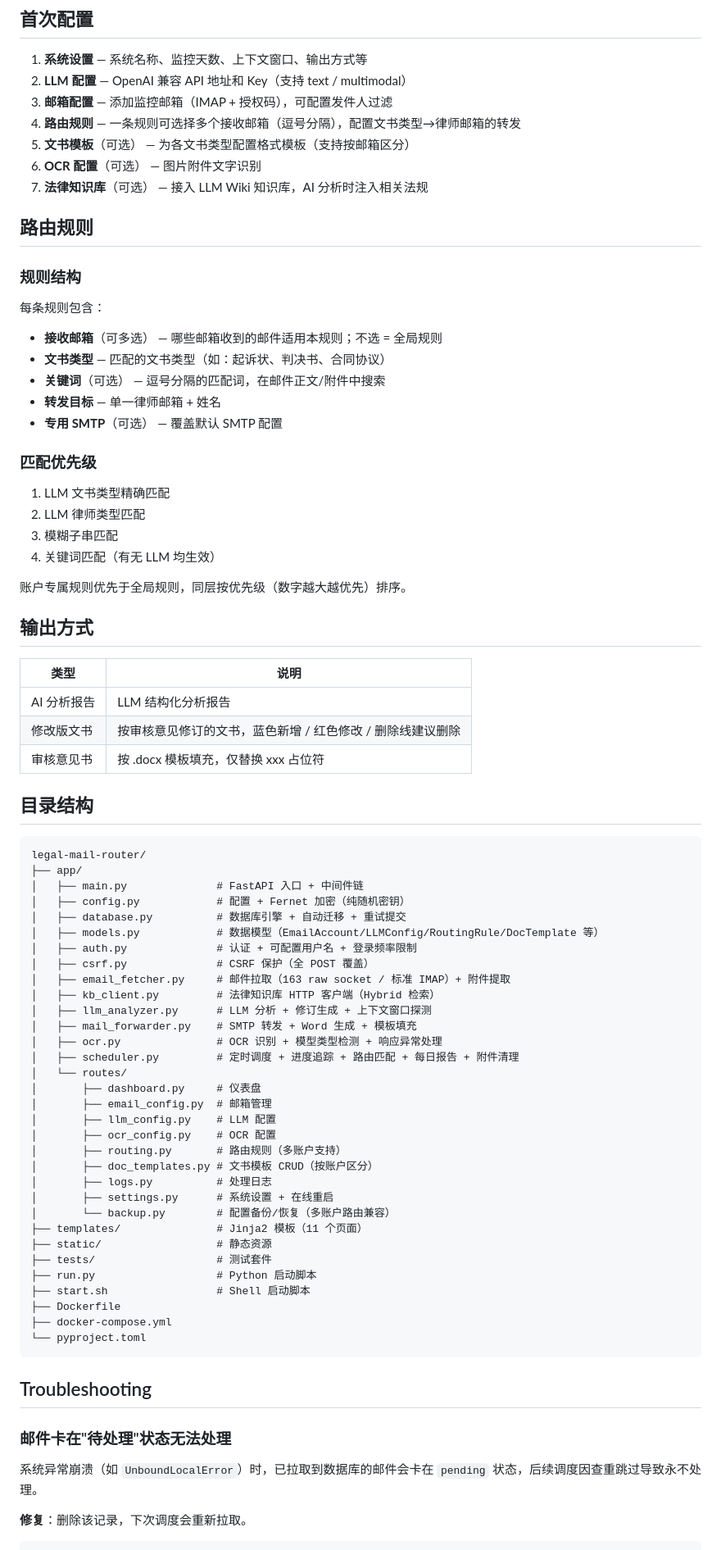
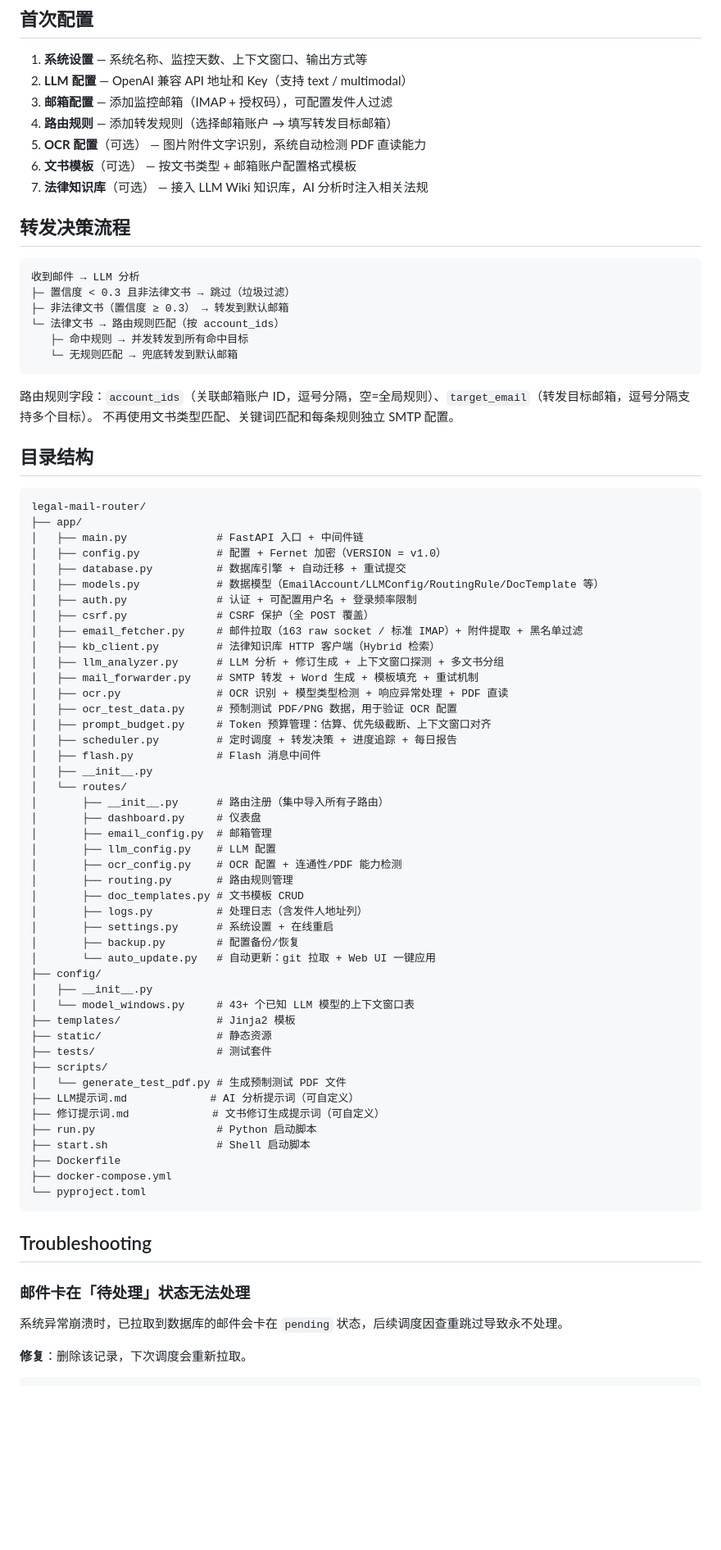
Before and after one commit to masquerator-coder/legal-mail-router, a Markdown page: README.md, the part around one of its changes. Shown at 82% size. Drawn GitHub-style; blank space fills up the shorter version.

Commit message:
更新 README.md 反映最新功能（路由简化、分组分析、PDF探测、自动更新等）

````diff
--- a/README.md
+++ b/README.md
@@ -132,38 +158,24 @@ docker compose up -d
 1. **系统设置** — 系统名称、监控天数、上下文窗口、输出方式等
 2. **LLM 配置** — OpenAI 兼容 API 地址和 Key（支持 text / multimodal）
 3. **邮箱配置** — 添加监控邮箱（IMAP + 授权码），可配置发件人过滤
-4. **路由规则** — 一条规则可选择多个接收邮箱（逗号分隔），配置文书类型→律师邮箱的转发
-5. **文书模板**（可选） — 为各文书类型配置格式模板（支持按邮箱区分）
-6. **OCR 配置**（可选） — 图片附件文字识别
+4. **路由规则** — 添加转发规则（选择邮箱账户 → 填写转发目标邮箱）
+5. **OCR 配置**（可选） — 图片附件文字识别，系统自动检测 PDF 直读能力
+6. **文书模板**（可选） — 按文书类型 + 邮箱账户配置格式模板
 7. **法律知识库**（可选） — 接入 LLM Wiki 知识库，AI 分析时注入相关法规
 
-## 路由规则
+## 转发决策流程
 
-### 规则结构
+```
+收到邮件 → LLM 分析
+├─ 置信度 < 0.3 且非法律文书 → 跳过（垃圾过滤）
+├─ 非法律文书（置信度 ≥ 0.3） → 转发到默认邮箱
+└─ 法律文书 → 路由规则匹配（按 account_ids）
+   ├─ 命中规则 → 并发转发到所有命中目标
+   └─ 无规则匹配 → 兜底转发到默认邮箱
+```
 
-每条规则包含：
-- **接收邮箱**（可多选） — 哪些邮箱收到的邮件适用本规则；不选 = 全局规则
-- **文书类型** — 匹配的文书类型（如：起诉状、判决书、合同协议）
-- **关键词**（可选） — 逗号分隔的匹配词，在邮件正文/附件中搜索
-- **转发目标** — 单一律师邮箱 + 姓名
-- **专用 SMTP**（可选） — 覆盖默认 SMTP 配置
-
-### 匹配优先级
-
-1. LLM 文书类型精确匹配
-2. LLM 律师类型匹配
-3. 模糊子串匹配
-4. 关键词匹配（有无 LLM 均生效）
-
-账户专属规则优先于全局规则，同层按优先级（数字越大越优先）排序。
-
-## 输出方式
-
-| 类型 | 说明 |
-|------|------|
-| AI 分析报告 | LLM 结构化分析报告 |
-| 修改版文书 | 按审核意见修订的文书，蓝色新增 / 红色修改 / 删除线建议删除 |
-| 审核意见书 | 按 .docx 模板填充，仅替换 xxx 占位符 |
+路由规则字段：`account_ids`（关联邮箱账户 ID，逗号分隔，空=全局规则）、`target_email`（转发目标邮箱，逗号分隔支持多个目标）。
+不再使用文书类型匹配、关键词匹配和每条规则独立 SMTP 配置。
 
 ## 目录结构
 
@@ -171,30 +183,43 @@ docker compose up -d
 legal-mail-router/
 ├── app/
 │   ├── main.py              # FastAPI 入口 + 中间件链
-│   ├── config.py            # 配置 + Fernet 加密（纯随机密钥）
+│   ├── config.py            # 配置 + Fernet 加密（VERSION = v1.0）
 │   ├── database.py          # 数据库引擎 + 自动迁移 + 重试提交
 │   ├── models.py            # 数据模型（EmailAccount/LLMConfig/RoutingRule/DocTemplate 等）
 │   ├── auth.py              # 认证 + 可配置用户名 + 登录频率限制
 │   ├── csrf.py              # CSRF 保护（全 POST 覆盖）
-│   ├── email_fetcher.py     # 邮件拉取（163 raw socket / 标准 IMAP）+ 附件提取
+│   ├── email_fetcher.py     # 邮件拉取（163 raw socket / 标准 IMAP）+ 附件提取 + 黑名单过滤
 │   ├── kb_client.py         # 法律知识库 HTTP 客户端（Hybrid 检索）
-│   ├── llm_analyzer.py      # LLM 分析 + 修订生成 + 上下文窗口探测
-│   ├── mail_forwarder.py    # SMTP 转发 + Word 生成 + 模板填充
-│   ├── ocr.py               # OCR 识别 + 模型类型检测 + 响应异常处理
-│   ├── scheduler.py         # 定时调度 + 进度追踪 + 路由匹配 + 每日报告 + 附件清理
+│   ├── llm_analyzer.py      # LLM 分析 + 修订生成 + 上下文窗口探测 + 多文书分组
+│   ├── mail_forwarder.py    # SMTP 转发 + Word 生成 + 模板填充 + 重试机制
+│   ├── ocr.py               # OCR 识别 + 模型类型检测 + 响应异常处理 + PDF 直读
+│   ├── ocr_test_data.py     # 预制测试 PDF/PNG 数据，用于验证 OCR 配置
+│   ├── prompt_budget.py     # Token 预算管理：估算、优先级截断、上下文窗口对齐
+│   ├── scheduler.py         # 定时调度 + 转发决策 + 进度追踪 + 每日报告
+│   ├── flash.py             # Flash 消息中间件
+│   ├── __init__.py
 │   └── routes/
+│       ├── __init__.py      # 路由注册（集中导入所有子路由）
 │       ├── dashboard.py     # 仪表盘
 │       ├── email_config.py  # 邮箱管理
 │       ├── llm_config.py    # LLM 配置
-│       ├── ocr_config.py    # OCR 配置
-│       ├── routing.py       # 路由规则（多账户支持）
-│       ├── doc_templates.py # 文书模板 CRUD（按账户区分）
-│       ├── logs.py          # 处理日志
+│       ├── ocr_config.py    # OCR 配置 + 连通性/PDF 能力检测
+│       ├── routing.py       # 路由规则管理
+│       ├── doc_templates.py # 文书模板 CRUD
+│       ├── logs.py          # 处理日志（含发件人地址列）
 │       ├── settings.py      # 系统设置 + 在线重启
-│       └── backup.py        # 配置备份/恢复（多账户路由兼容）
-├── templates/               # Jinja2 模板（11 个页面）
+│       ├── backup.py        # 配置备份/恢复
+│       └── auto_update.py   # 自动更新：git 拉取 + Web UI 一键应用
+├── config/
+│   ├── __init__.py
+│   └── model_windows.py     # 43+ 个已知 LLM 模型的上下文窗口表
+├── templates/               # Jinja2 模板
 ├── static/                  # 静态资源
 ├── tests/                   # 测试套件
+├── scripts/
+│   └── generate_test_pdf.py # 生成预制测试 PDF 文件
+├── LLM提示词.md             # AI 分析提示词（可自定义）
+├── 修订提示词.md             # 文书修订生成提示词（可自定义）
 ├── run.py                   # Python 启动脚本
 ├── start.sh                 # Shell 启动脚本
 ├── Dockerfile
@@ -204,9 +229,9 @@ legal-mail-router/
 
 ## Troubleshooting
 
-### 邮件卡在"待处理"状态无法处理
+### 邮件卡在「待处理」状态无法处理
 
-系统异常崩溃（如 `UnboundLocalError`）时，已拉取到数据库的邮件会卡在 `pending` 状态，后续调度因查重跳过导致永不处理。
+系统异常崩溃时，已拉取到数据库的邮件会卡在 `pending` 状态，后续调度因查重跳过导致永不处理。
 
 **修复**：删除该记录，下次调度会重新拉取。
 
````
Also changed, not shown: other parts of README.md (+59 -33 lines).
